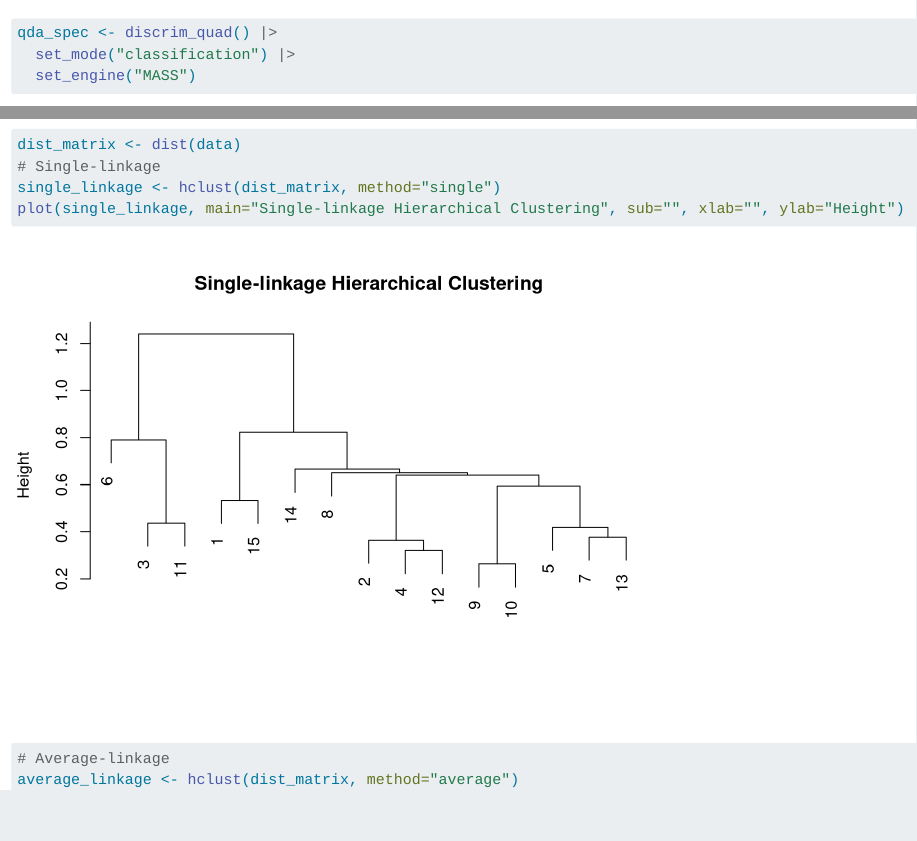
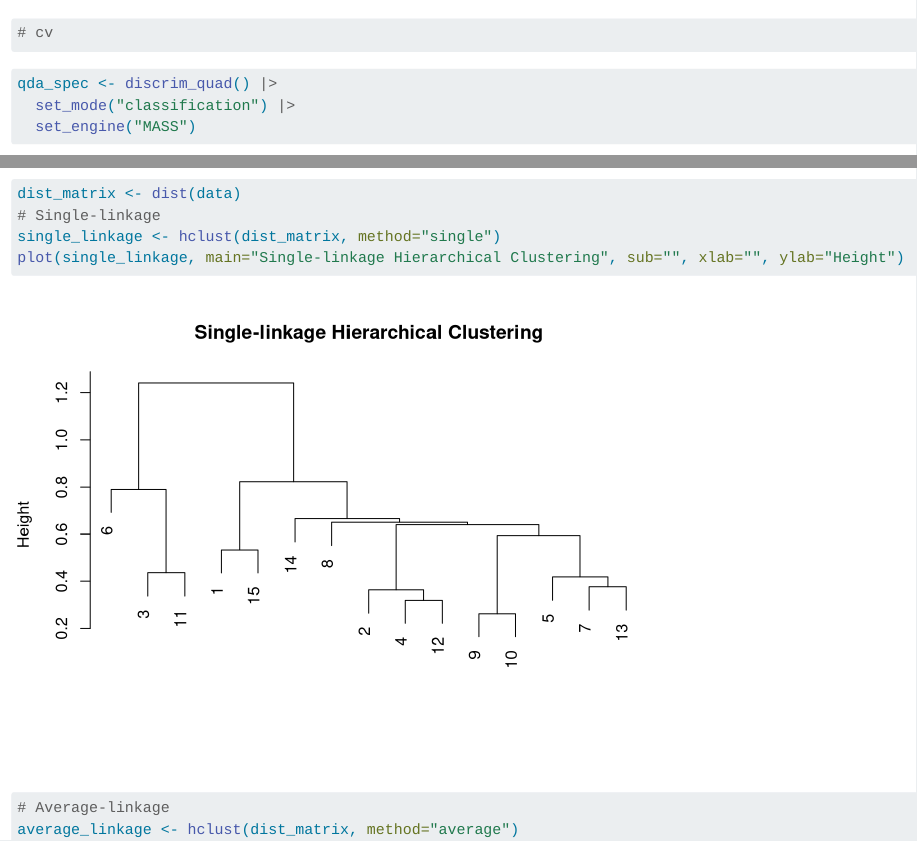
Before and after one commit to Marce2021M/aplicada3_tarea1, a Quarto document (tarea1_aplicada3.qmd): the page in a window 1100 px wide, from 3100 px down, and a second part further down, joined at a grey line. Rendered offline with R 4.5, knitr and Pandoc in place of Quarto, with nearby package versions; some code elsewhere in the file could not run offline; long lines of code are wrapped; common packages that the code uses without loading them are loaded.

Commit message:
Antes de agregar cv

````diff
--- a/tarea1_aplicada3.qmd
+++ b/tarea1_aplicada3.qmd
@@ -84,6 +84,11 @@ augment(lda_fit, new_data = df_combined) |>
 
 qda_fit |>
   pluck("fit")
+```
+
+```{r}
+# cv
+
 ```
 
 ```{r, error=TRUE}
````
